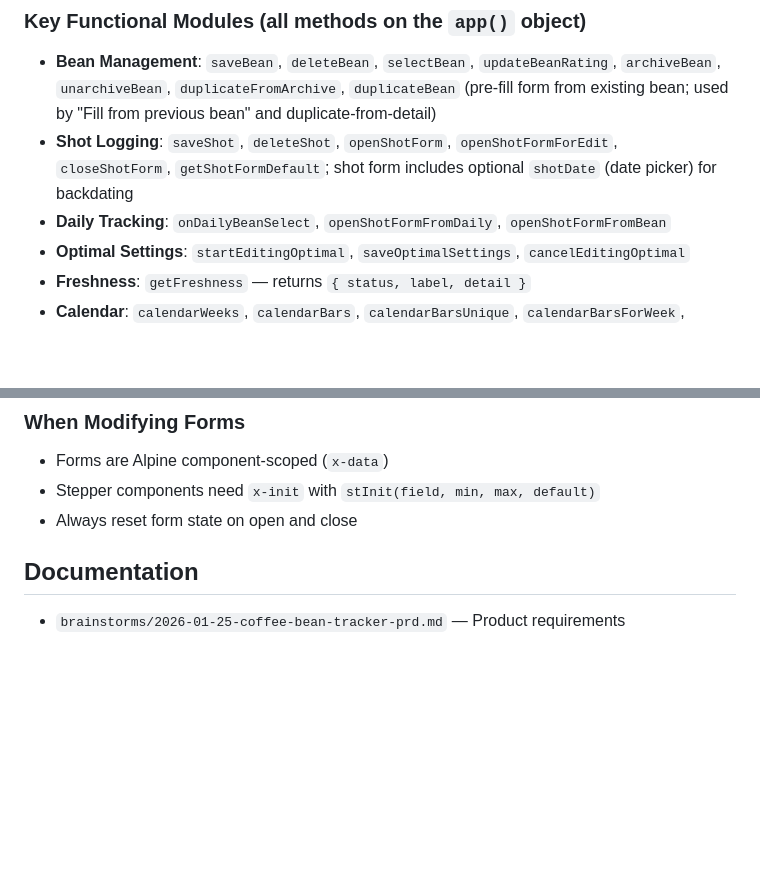
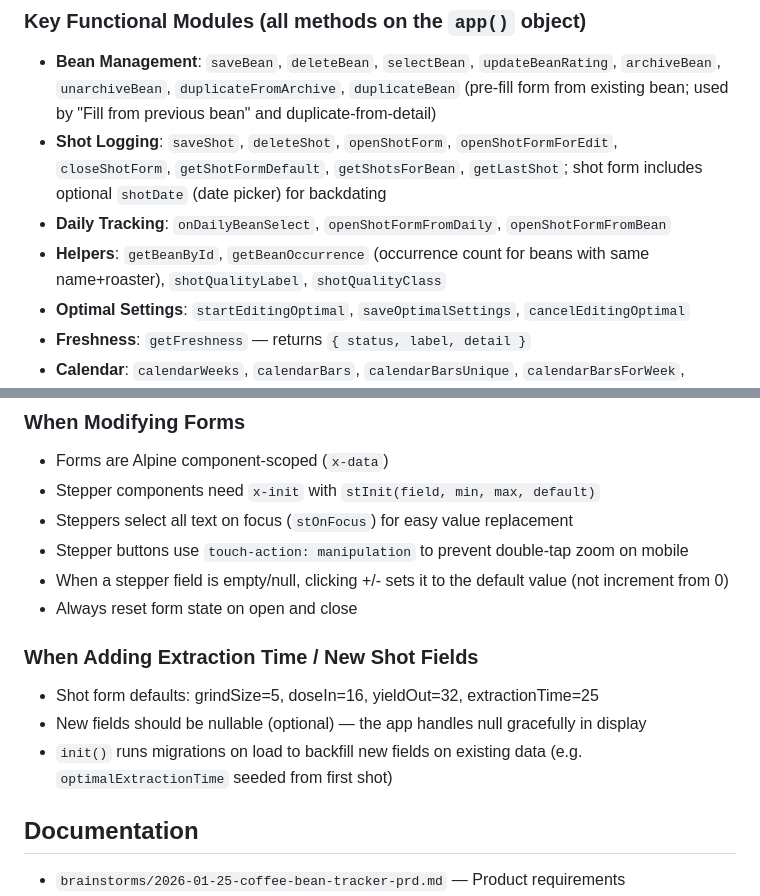
Before and after one commit to meltangonan/coffee, a Markdown page: CLAUDE.md, 2 parts joined by grey strips. Rendered like a GitHub page; blank space fills up the shorter version.

```diff
--- a/CLAUDE.md
+++ b/CLAUDE.md
@@ -51,8 +51,9 @@ const FRESHNESS_OPTIMAL_DAYS = 21;  // Days 7-21: At Peak
 ### Key Functional Modules (all methods on the `app()` object)
 
 - **Bean Management**: `saveBean`, `deleteBean`, `selectBean`, `updateBeanRating`, `archiveBean`, `unarchiveBean`, `duplicateFromArchive`, `duplicateBean` (pre-fill form from existing bean; used by "Fill from previous bean" and duplicate-from-detail)
-- **Shot Logging**: `saveShot`, `deleteShot`, `openShotForm`, `openShotFormForEdit`, `closeShotForm`, `getShotFormDefault`; shot form includes optional `shotDate` (date picker) for backdating
+- **Shot Logging**: `saveShot`, `deleteShot`, `openShotForm`, `openShotFormForEdit`, `closeShotForm`, `getShotFormDefault`, `getShotsForBean`, `getLastShot`; shot form includes optional `shotDate` (date picker) for backdating
 - **Daily Tracking**: `onDailyBeanSelect`, `openShotFormFromDaily`, `openShotFormFromBean`
+- **Helpers**: `getBeanById`, `getBeanOccurrence` (occurrence count for beans with same name+roaster), `shotQualityLabel`, `shotQualityClass`
 - **Optimal Settings**: `startEditingOptimal`, `saveOptimalSettings`, `cancelEditingOptimal`
 - **Freshness**: `getFreshness` — returns `{ status, label, detail }`
 - **Calendar**: `calendarWeeks`, `calendarBars`, `calendarBarsUnique`, `calendarBarsForWeek`, `getRangeBandStyle`
@@ -162,7 +188,15 @@ Calendar bar colors are defined in JS `BAR_COLORS` array. Spacing utilities (`.m
 ### When Modifying Forms
 - Forms are Alpine component-scoped (`x-data`)
 - Stepper components need `x-init` with `stInit(field, min, max, default)`
+- Steppers select all text on focus (`stOnFocus`) for easy value replacement
+- Stepper buttons use `touch-action: manipulation` to prevent double-tap zoom on mobile
+- When a stepper field is empty/null, clicking +/- sets it to the default value (not increment from 0)
 - Always reset form state on open and close
+
+### When Adding Extraction Time / New Shot Fields
+- Shot form defaults: grindSize=5, doseIn=16, yieldOut=32, extractionTime=25
+- New fields should be nullable (optional) — the app handles null gracefully in display
+- `init()` runs migrations on load to backfill new fields on existing data (e.g. `optimalExtractionTime` seeded from first shot)
 
 ## Documentation
 
```
Also changed, not shown: other parts of CLAUDE.md (+30 -5 lines), README.md (+5 -4 lines).
